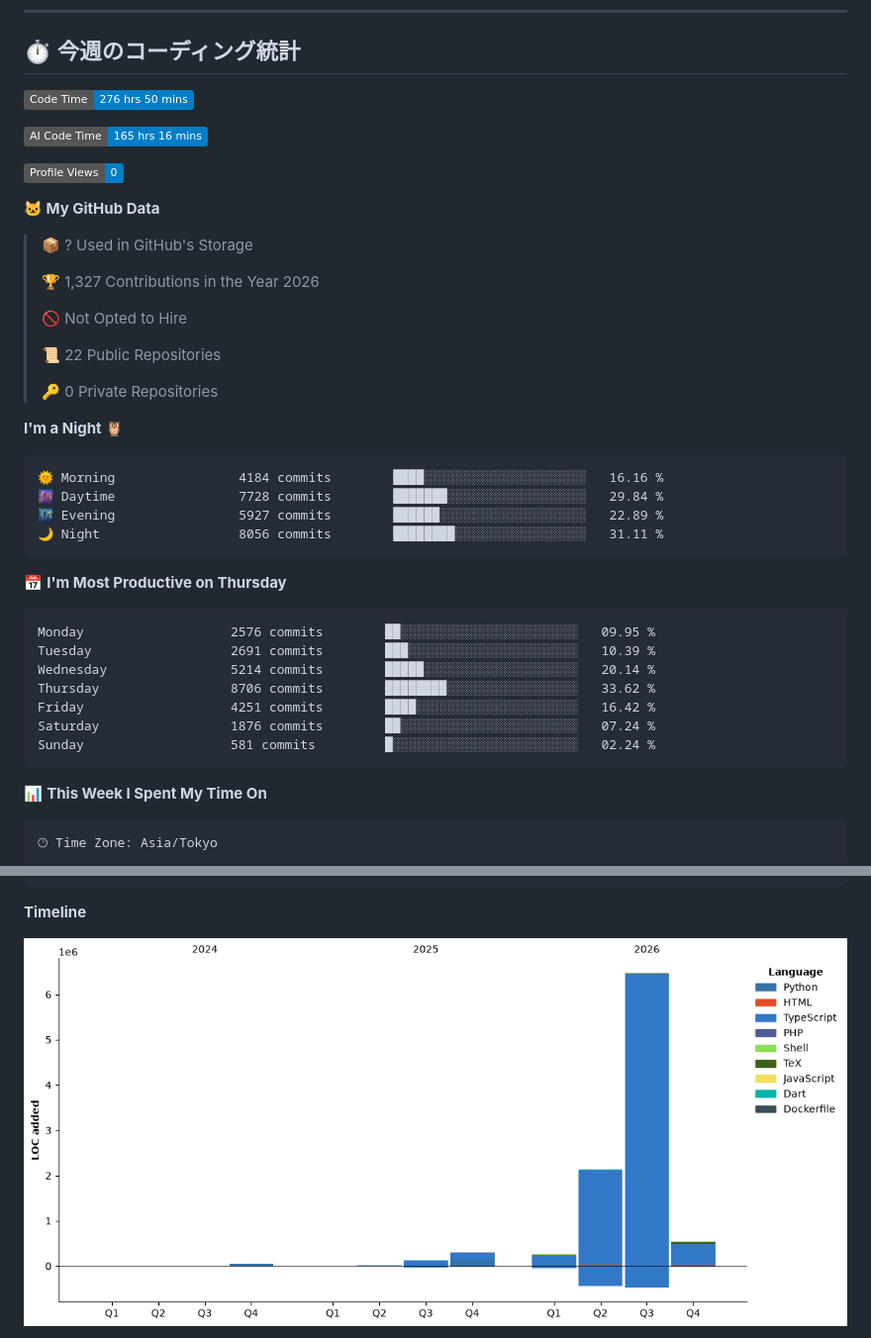
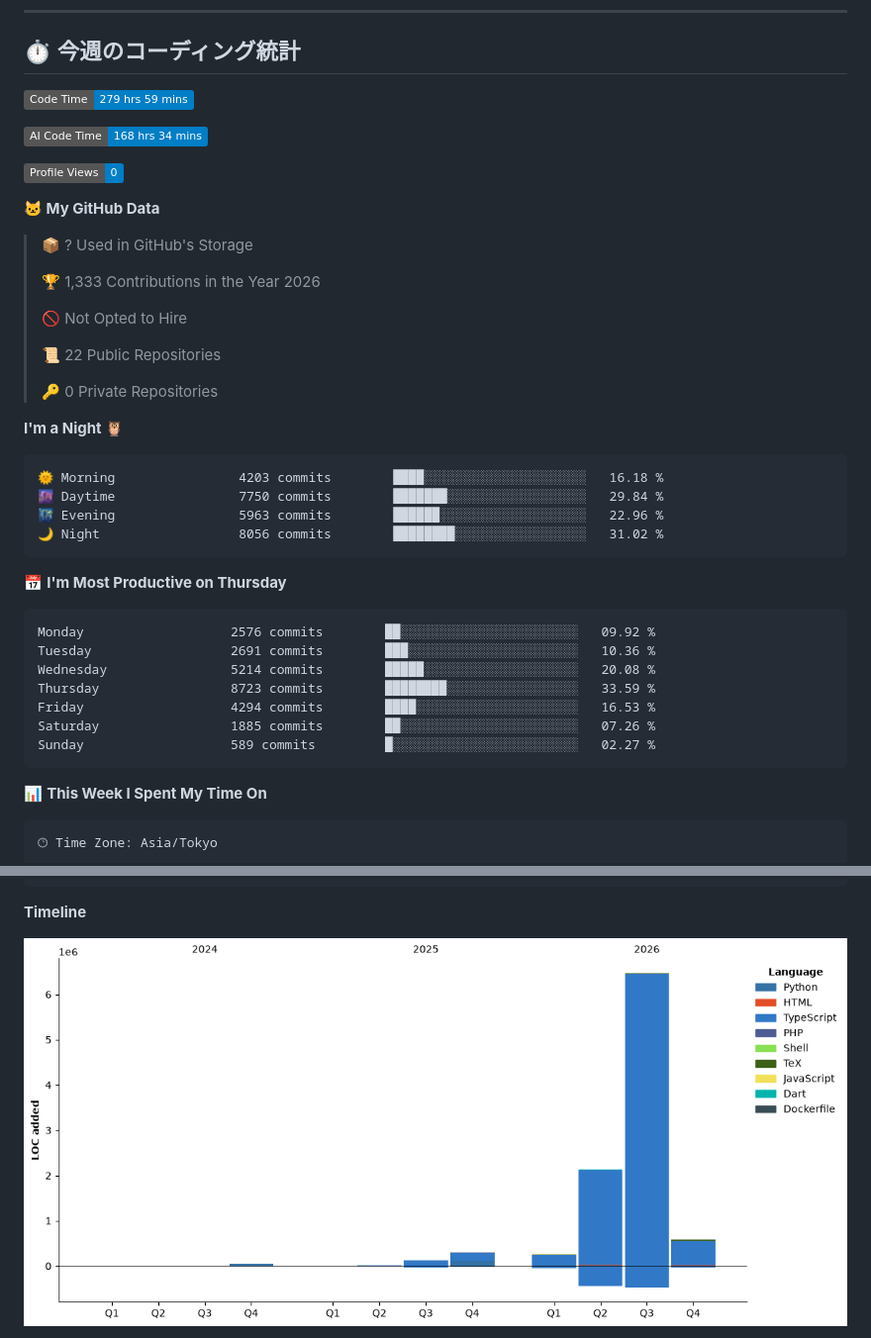
Before and after one commit to Yuu0413s/Yuu0413s, a Markdown page: README.md, 2 parts joined by grey strips. Shown at 99% size. Drawn GitHub-style; pictures changed too: assets/bar_graph.png; badges without logos.

Commit message:
Updated with Dev Metrics

````diff
--- a/README.md
+++ b/README.md
@@ -83,9 +83,9 @@
 ## ⏱️ 今週のコーディング統計
 
 <!--START_SECTION:waka-->
-![Code Time](http://img.shields.io/badge/Code%20Time-276%20hrs%2050%20mins-blue?style=flat)
+![Code Time](http://img.shields.io/badge/Code%20Time-279%20hrs%2059%20mins-blue?style=flat)
 
-![AI Code Time](http://img.shields.io/badge/AI%20Code%20Time-165%20hrs%2016%20mins-blue?style=flat)
+![AI Code Time](http://img.shields.io/badge/AI%20Code%20Time-168%20hrs%2034%20mins-blue?style=flat)
 
 ![Profile Views](http://img.shields.io/badge/Profile%20Views-0-blue?style=flat)
 
@@ -93,7 +93,7 @@
 
 > 📦 ? Used in GitHub's Storage
  >
-> 🏆 1,327 Contributions in the Year 2026
+> 🏆 1,333 Contributions in the Year 2026
  >
 > 🚫 Not Opted to Hire
  >
@@ -104,21 +104,21 @@
 **I'm a Night 🦉**
 
 ```text
-🌞 Morning                4184 commits        ████░░░░░░░░░░░░░░░░░░░░░   16.16 %
-🌆 Daytime                7728 commits        ███████░░░░░░░░░░░░░░░░░░   29.84 %
-🌃 Evening                5927 commits        ██████░░░░░░░░░░░░░░░░░░░   22.89 %
-🌙 Night                  8056 commits        ████████░░░░░░░░░░░░░░░░░   31.11 %
+🌞 Morning                4203 commits        ████░░░░░░░░░░░░░░░░░░░░░   16.18 %
+🌆 Daytime                7750 commits        ███████░░░░░░░░░░░░░░░░░░   29.84 %
+🌃 Evening                5963 commits        ██████░░░░░░░░░░░░░░░░░░░   22.96 %
+🌙 Night                  8056 commits        ████████░░░░░░░░░░░░░░░░░   31.02 %
 ```
 📅 **I'm Most Productive on Thursday**
 
 ```text
-Monday                   2576 commits        ██░░░░░░░░░░░░░░░░░░░░░░░   09.95 %
-Tuesday                  2691 commits        ███░░░░░░░░░░░░░░░░░░░░░░   10.39 %
-Wednesday                5214 commits        █████░░░░░░░░░░░░░░░░░░░░   20.14 %
-Thursday                 8706 commits        ████████░░░░░░░░░░░░░░░░░   33.62 %
-Friday                   4251 commits        ████░░░░░░░░░░░░░░░░░░░░░   16.42 %
-Saturday                 1876 commits        ██░░░░░░░░░░░░░░░░░░░░░░░   07.24 %
-Sunday                   581 commits         █░░░░░░░░░░░░░░░░░░░░░░░░   02.24 %
+Monday                   2576 commits        ██░░░░░░░░░░░░░░░░░░░░░░░   09.92 %
+Tuesday                  2691 commits        ███░░░░░░░░░░░░░░░░░░░░░░   10.36 %
+Wednesday                5214 commits        █████░░░░░░░░░░░░░░░░░░░░   20.08 %
+Thursday                 8723 commits        ████████░░░░░░░░░░░░░░░░░   33.59 %
+Friday                   4294 commits        ████░░░░░░░░░░░░░░░░░░░░░   16.53 %
+Saturday                 1885 commits        ██░░░░░░░░░░░░░░░░░░░░░░░   07.26 %
+Sunday                   589 commits         █░░░░░░░░░░░░░░░░░░░░░░░░   02.27 %
 ```
 
 
````
Also changed, not shown: other parts of README.md (+1 -1 lines).
